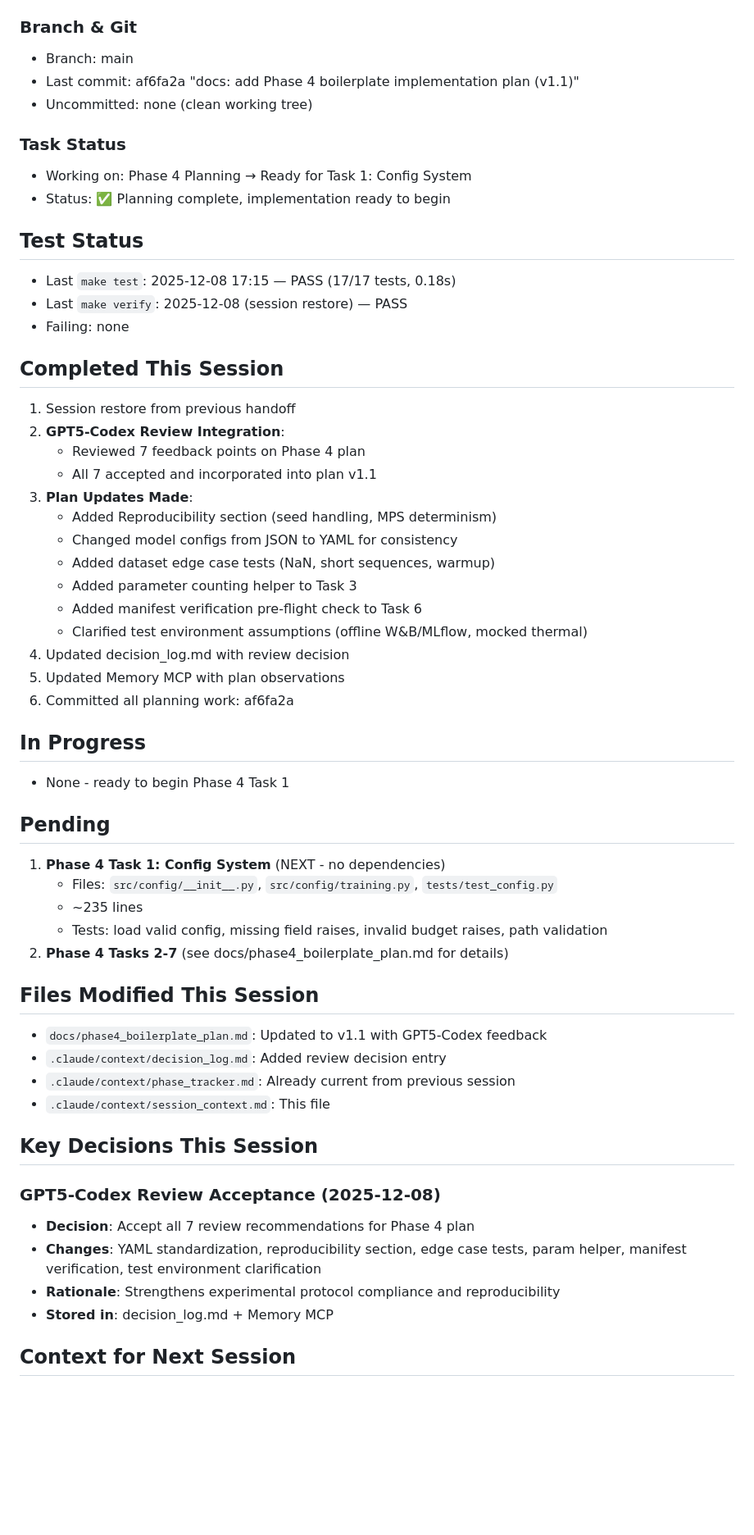
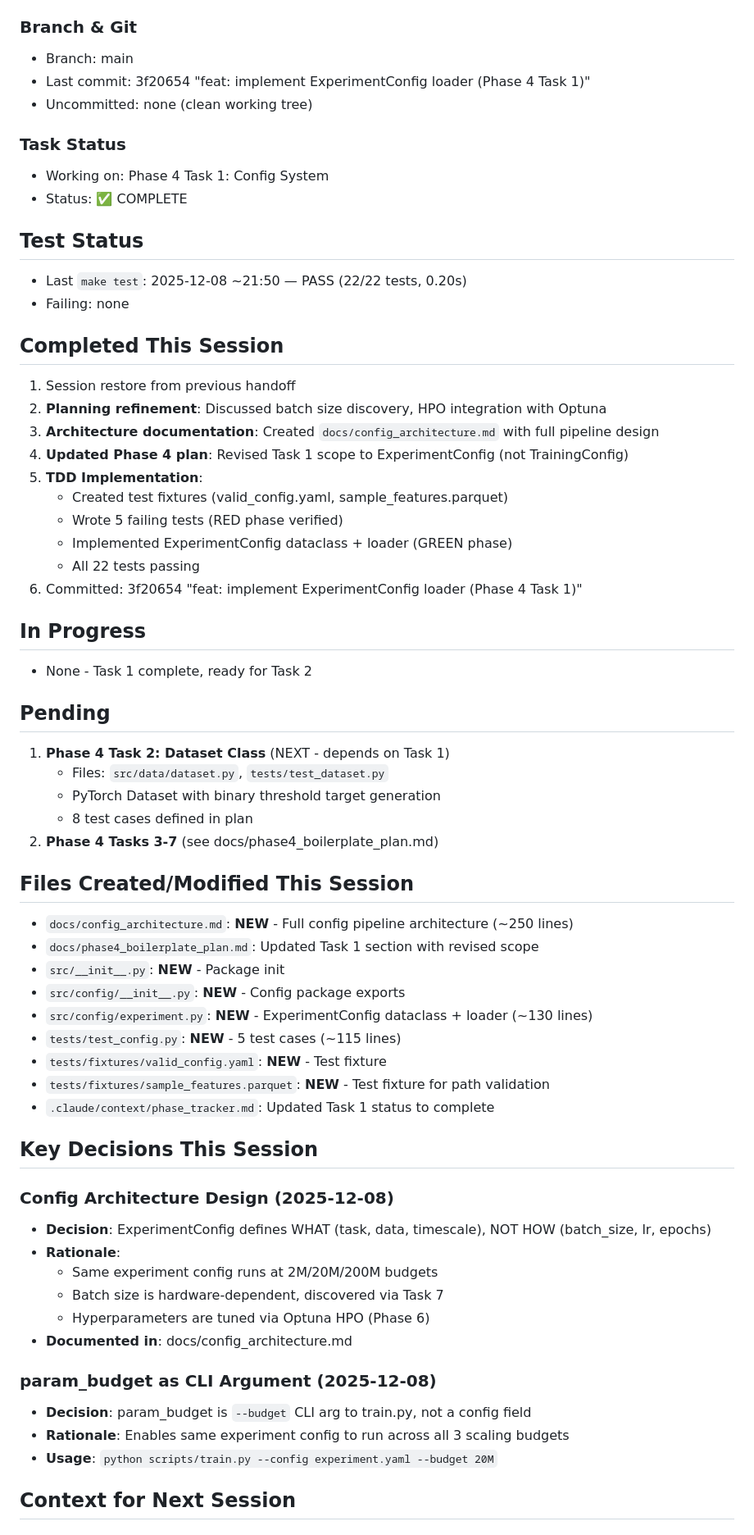
Before and after one commit to J0nd1sk/financial_ts_scaling, a Markdown page: .claude/context/session_context.md, the part around one of its changes. Shown at 82% size. Drawn GitHub-style; blank space fills up the shorter version.

Commit message:
chore: session handoff after Phase 4 Task 1 completion
🤖 Generated with [Claude Code](https://claude.com/claude-code)

Co-Authored-By: Claude Opus 4.5 <noreply@anthropic.com>

```diff
--- a/.claude/context/session_context.md
+++ b/.claude/context/session_context.md
@@ -4,57 +4,64 @@
 
 ### Branch & Git
 - Branch: main
-- Last commit: af6fa2a "docs: add Phase 4 boilerplate implementation plan (v1.1)"
+- Last commit: 3f20654 "feat: implement ExperimentConfig loader (Phase 4 Task 1)"
 - Uncommitted: none (clean working tree)
 
 ### Task Status
-- Working on: Phase 4 Planning → Ready for Task 1: Config System
-- Status: ✅ Planning complete, implementation ready to begin
+- Working on: Phase 4 Task 1: Config System
+- Status: ✅ COMPLETE
 
 ## Test Status
-- Last `make test`: 2025-12-08 17:15 — PASS (17/17 tests, 0.18s)
-- Last `make verify`: 2025-12-08 (session restore) — PASS
+- Last `make test`: 2025-12-08 ~21:50 — PASS (22/22 tests, 0.20s)
 - Failing: none
 
 ## Completed This Session
 1. Session restore from previous handoff
-2. **GPT5-Codex Review Integration**:
-   - Reviewed 7 feedback points on Phase 4 plan
-   - All 7 accepted and incorporated into plan v1.1
-3. **Plan Updates Made**:
-   - Added Reproducibility section (seed handling, MPS determinism)
-   - Changed model configs from JSON to YAML for consistency
-   - Added dataset edge case tests (NaN, short sequences, warmup)
-   - Added parameter counting helper to Task 3
-   - Added manifest verification pre-flight check to Task 6
-   - Clarified test environment assumptions (offline W&B/MLflow, mocked thermal)
-4. Updated decision_log.md with review decision
-5. Updated Memory MCP with plan observations
-6. Committed all planning work: af6fa2a
+2. **Planning refinement**: Discussed batch size discovery, HPO integration with Optuna
+3. **Architecture documentation**: Created `docs/config_architecture.md` with full pipeline design
+4. **Updated Phase 4 plan**: Revised Task 1 scope to ExperimentConfig (not TrainingConfig)
+5. **TDD Implementation**:
+   - Created test fixtures (valid_config.yaml, sample_features.parquet)
+   - Wrote 5 failing tests (RED phase verified)
+   - Implemented ExperimentConfig dataclass + loader (GREEN phase)
+   - All 22 tests passing
+6. Committed: 3f20654 "feat: implement ExperimentConfig loader (Phase 4 Task 1)"
 
 ## In Progress
-- None - ready to begin Phase 4 Task 1
+- None - Task 1 complete, ready for Task 2
 
 ## Pending
-1. **Phase 4 Task 1: Config System** (NEXT - no dependencies)
-   - Files: `src/config/__init__.py`, `src/config/training.py`, `tests/test_config.py`
-   - ~235 lines
-   - Tests: load valid config, missing field raises, invalid budget raises, path validation
-2. **Phase 4 Tasks 2-7** (see docs/phase4_boilerplate_plan.md for details)
+1. **Phase 4 Task 2: Dataset Class** (NEXT - depends on Task 1)
+   - Files: `src/data/dataset.py`, `tests/test_dataset.py`
+   - PyTorch Dataset with binary threshold target generation
+   - 8 test cases defined in plan
+2. **Phase 4 Tasks 3-7** (see docs/phase4_boilerplate_plan.md)
 
-## Files Modified This Session
-- `docs/phase4_boilerplate_plan.md`: Updated to v1.1 with GPT5-Codex feedback
-- `.claude/context/decision_log.md`: Added review decision entry
-- `.claude/context/phase_tracker.md`: Already current from previous session
-- `.claude/context/session_context.md`: This file
+## Files Created/Modified This Session
+- `docs/config_architecture.md`: **NEW** - Full config pipeline architecture (~250 lines)
+- `docs/phase4_boilerplate_plan.md`: Updated Task 1 section with revised scope
+- `src/__init__.py`: **NEW** - Package init
+- `src/config/__init__.py`: **NEW** - Config package exports
+- `src/config/experiment.py`: **NEW** - ExperimentConfig dataclass + loader (~130 lines)
+- `tests/test_config.py`: **NEW** - 5 test cases (~115 lines)
+- `tests/fixtures/valid_config.yaml`: **NEW** - Test fixture
+- `tests/fixtures/sample_features.parquet`: **NEW** - Test fixture for path validation
+- `.claude/context/phase_tracker.md`: Updated Task 1 status to complete
 
 ## Key Decisions This Session
 
-### GPT5-Codex Review Acceptance (2025-12-08)
-- **Decision**: Accept all 7 review recommendations for Phase 4 plan
-- **Changes**: YAML standardization, reproducibility section, edge case tests, param helper, manifest verification, test environment clarification
-- **Rationale**: Strengthens experimental protocol compliance and reproducibility
-- **Stored in**: decision_log.md + Memory MCP
+### Config Architecture Design (2025-12-08)
+- **Decision**: ExperimentConfig defines WHAT (task, data, timescale), NOT HOW (batch_size, lr, epochs)
+- **Rationale**:
+  - Same experiment config runs at 2M/20M/200M budgets
+  - Batch size is hardware-dependent, discovered via Task 7
+  - Hyperparameters are tuned via Optuna HPO (Phase 6)
+- **Documented in**: docs/config_architecture.md
+
+### param_budget as CLI Argument (2025-12-08)
+- **Decision**: param_budget is `--budget` CLI arg to train.py, not a config field
+- **Rationale**: Enables same experiment config to run across all 3 scaling budgets
+- **Usage**: `python scripts/train.py --config experiment.yaml --budget 20M`
 
 ## Context for Next Session
 
```
Also changed, not shown: other parts of .claude/context/session_context.md (+26 -27 lines).
